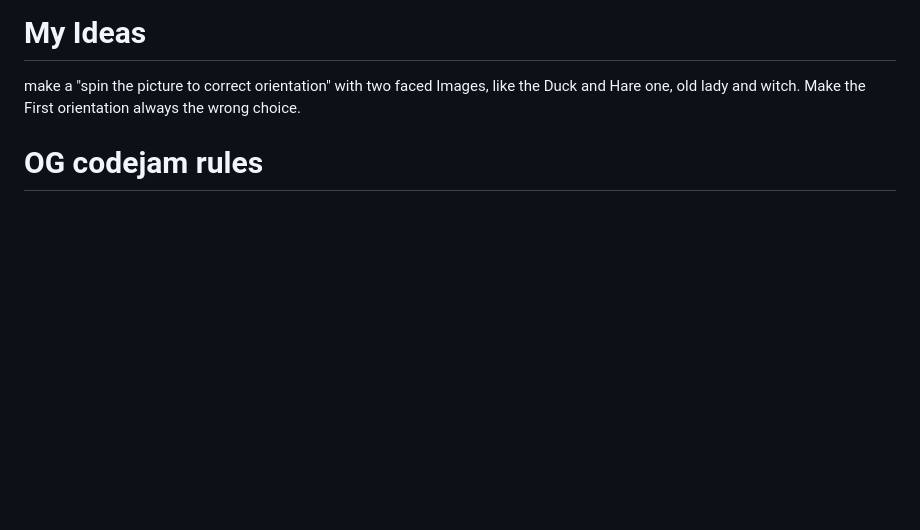
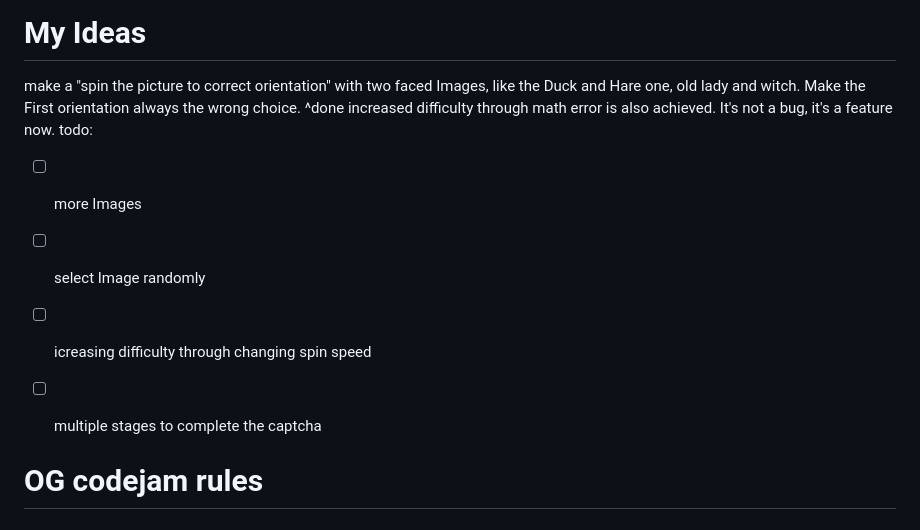
Before and after one commit to kerberoid/kitbogacodejam25, a Markdown page: README.md, the part around the change. GitHub-like rendering; blank space fills up the shorter version.

Commit message:
Update README.md
added todo

```diff
--- a/README.md
+++ b/README.md
@@ -1,6 +1,13 @@
 # My Ideas
 make a "spin the picture to correct orientation" with two faced Images, like the Duck and Hare one, old lady and witch.
 Make the First orientation always the wrong choice.
+^done
+increased difficulty through math error is also achieved. It's not a bug, it's a feature now.
+todo:
+- [ ] more Images
+- [ ] select Image randomly
+- [ ] icreasing difficulty through changing spin speed
+- [ ] multiple stages to complete the captcha
 
 
 # OG codejam rules
```
